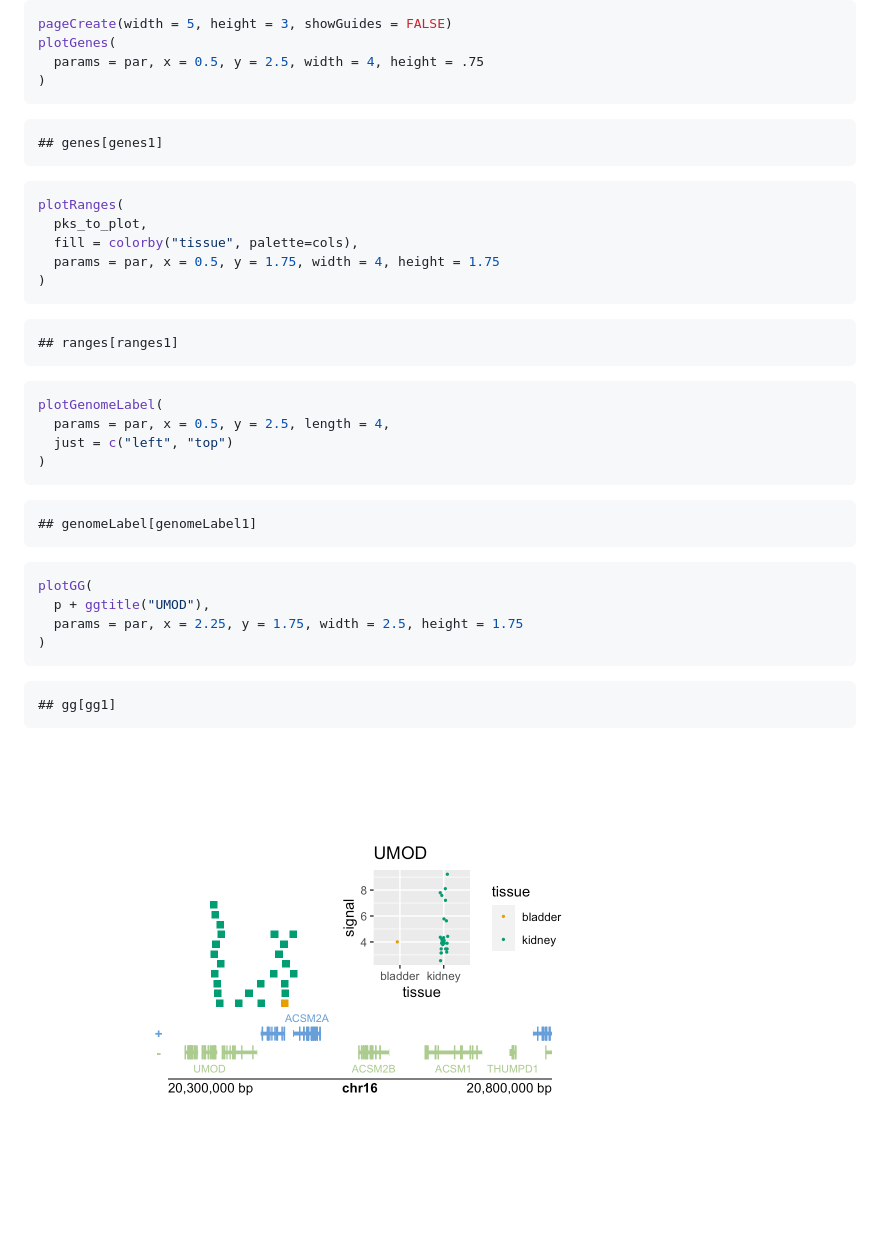
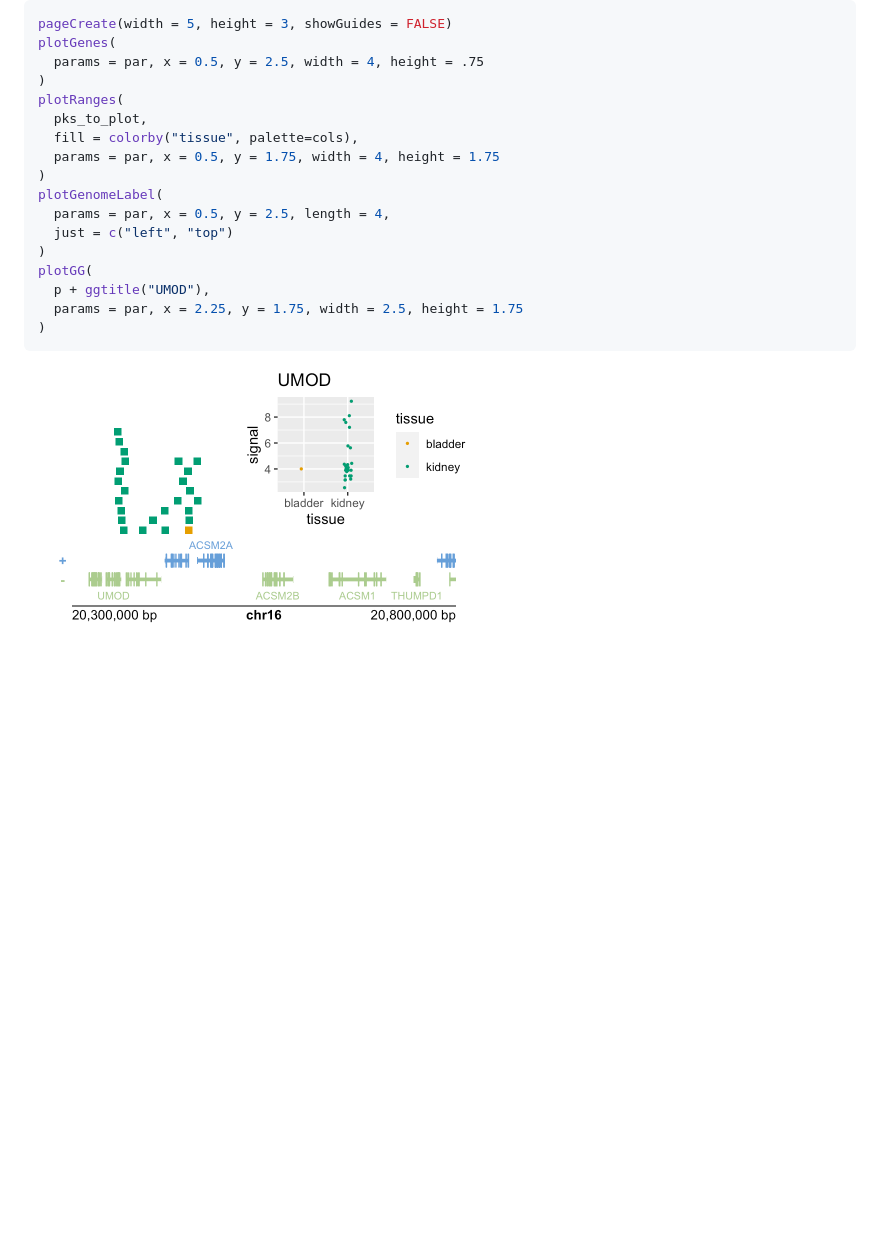
Before and after one commit to tidyomics/tidy-ranges-tutorial, a Markdown page: docs/gene-plots.md, the part around the change. Drawn GitHub-style; pictures changed too: docs/gene-plots_files/figure-html/garden-1.png; blank space fills up the shorter version.

````diff
--- a/docs/gene-plots.md
+++ b/docs/gene-plots.md
@@ -165,44 +165,19 @@ pageCreate(width = 5, height = 3, showGuides = FALSE)
 plotGenes(
   params = par, x = 0.5, y = 2.5, width = 4, height = .75
 )
-```
-
-```
-## genes[genes1]
-```
-
-```r
 plotRanges(
   pks_to_plot,
   fill = colorby("tissue", palette=cols),
   params = par, x = 0.5, y = 1.75, width = 4, height = 1.75
 )
-```
-
-```
-## ranges[ranges1]
-```
-
-```r
 plotGenomeLabel(
   params = par, x = 0.5, y = 2.5, length = 4,
   just = c("left", "top")
 )
-```
-
-```
-## genomeLabel[genomeLabel1]
-```
-
-```r
 plotGG(
   p + ggtitle("UMOD"),
   params = par, x = 2.25, y = 1.75, width = 2.5, height = 1.75
 )
 ```
 
-```
-## gg[gg1]
-```
-
-<img src="gene-plots_files/figure-html/garden-1.png" width="672" />
+<img src="gene-plots_files/figure-html/garden-1.png" width="480" />
````
Also changed, not shown: docs/isoform-analysis.md (+3 -42 lines), docs/isoform-analysis_files/figure-html/isoform-plot-1.png, 5 other files.
